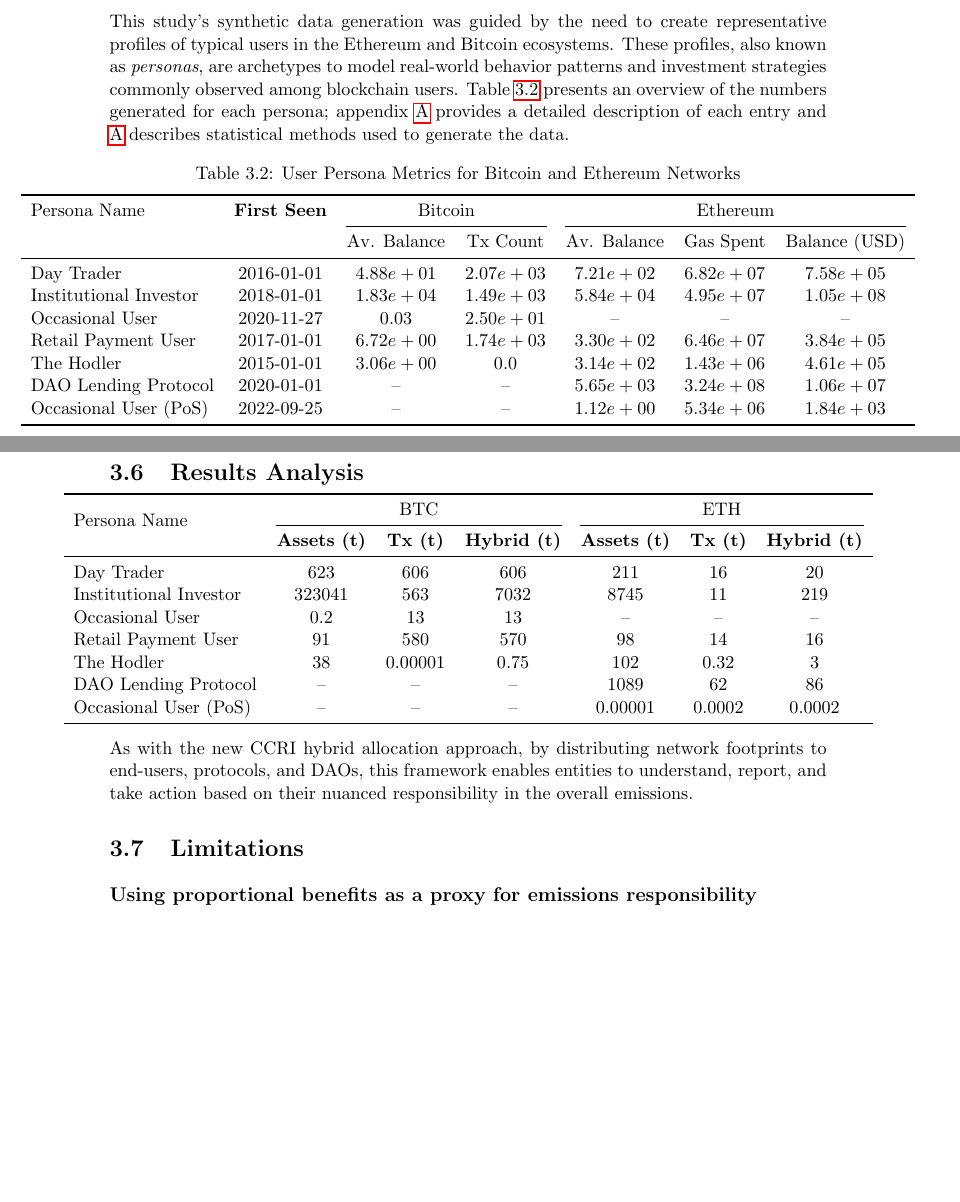
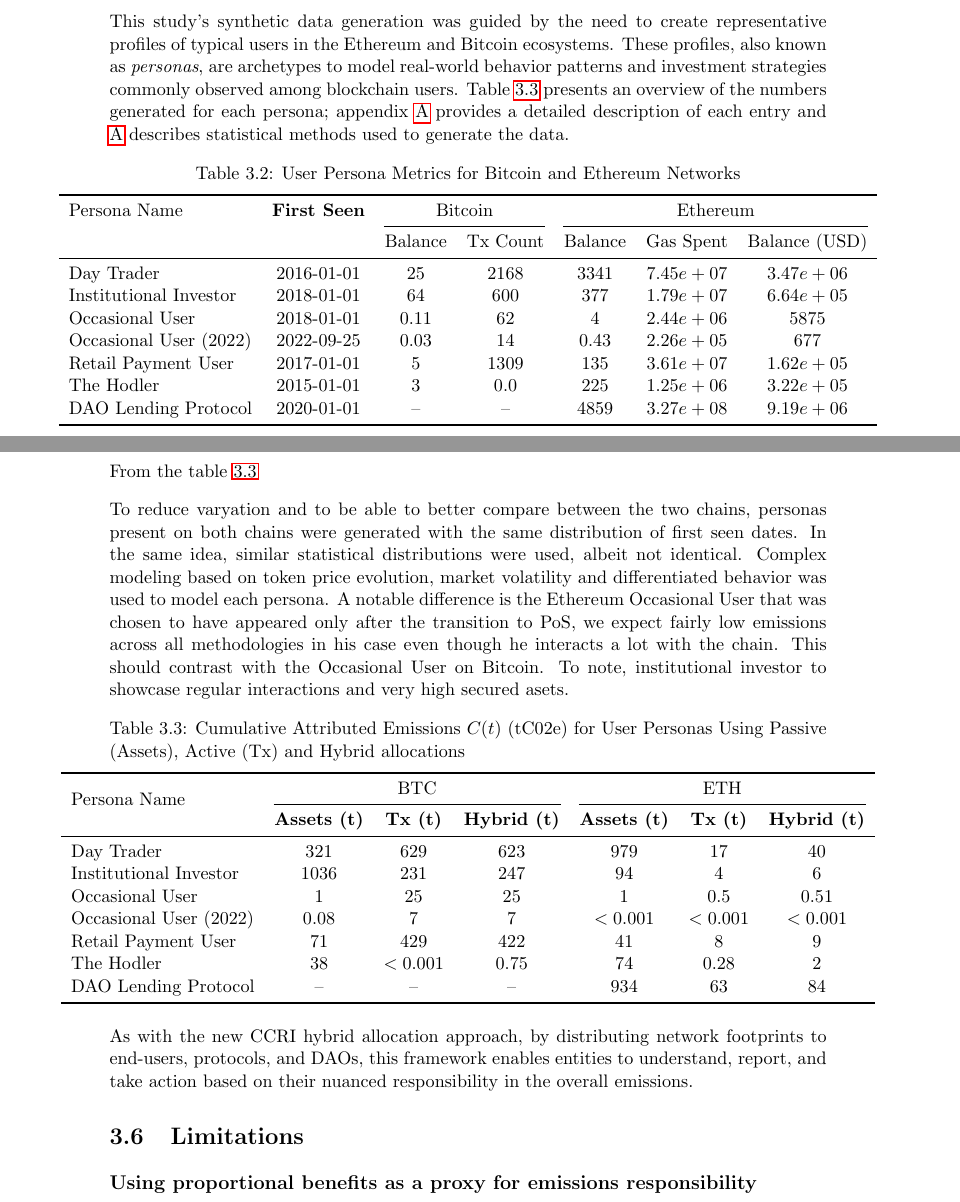
Before and after one commit to mateobelanger/GreenBlocks-Paper, a LaTeX thesis (BELANGER_PdM_Blockchain_DRAFT.tex): two parts of pages 28 and 29 of 40 before the commit and two parts of pages 28 and 29 of 41 after it, joined at a grey line, cut so that both start at the same text, the shorter picture padded with empty space. The pictures show the PDF file BELANGER_PdM_Blockchain_DRAFT.pdf that the author committed with the source.

Commit message:
content: new summary tables

```diff
--- a/BELANGER_PdM_Blockchain_DRAFT.tex
+++ b/BELANGER_PdM_Blockchain_DRAFT.tex
@@ -571,31 +571,20 @@ To inform the selection of an emission attribution model for the Greenblocks pla
 This study's synthetic data generation was guided by the need to create representative profiles of typical users in the Ethereum and Bitcoin ecosystems. These profiles, also known as \textit{personas}, are archetypes to model real-world behavior patterns and investment strategies commonly observed among blockchain users. Table \ref{tab:persona_metrics} presents an overview of the numbers generated for each persona; appendix \ref{appendix:user_personas_desc} provides a detailed description of each entry and \ref{appendix:user_personas_table} describes statistical methods used to generate the data.
 
 
+\input{tables/user_persona_metrics.tex}
 
 
-\begin{table}[h]
-    \centering
-    \caption{User Persona Metrics for Bitcoin and Ethereum Networks}
-    \label{tab:persona_metrics}
-    \centerline{
-        \begin{tabular}{lcccccc}
-            \toprule
-            Persona Name           & \textbf{First Seen} & \multicolumn{2}{c}{Bitcoin} & \multicolumn{3}{c}{Ethereum}                                            \\
-            \cmidrule(lr){3-4} \cmidrule(lr){5-7}
-                                   &                     & Av. Balance                 & Tx Count                     & Av. Balance & Gas Spent  & Balance (USD) \\
-            \midrule
-            Day Trader             & 2016-01-01          & $4.88e+01$                  & $2.07e+03$                   & $7.21e+02$  & $6.82e+07$ & $7.58e+05$    \\
-            Institutional Investor & 2018-01-01          & $1.83e+04$                  & $1.49e+03$                   & $5.84e+04$  & $4.95e+07$ & $1.05e+08$    \\
-            Occasional User        & 2020-11-27          & $0.03$                      & $2.50e+01$                   & --          & --         & --            \\
-            Retail Payment User    & 2017-01-01          & $6.72e+00$                  & $1.74e+03$                   & $3.30e+02$  & $6.46e+07$ & $3.84e+05$    \\
-            The Hodler             & 2015-01-01          & $3.06e+00$                  & $0.0$                        & $3.14e+02$  & $1.43e+06$ & $4.61e+05$    \\
-            DAO Lending Protocol   & 2020-01-01          & --                          & --                           & $5.65e+03$  & $3.24e+08$ & $1.06e+07$    \\
-            Occasional User (PoS)  & 2022-09-25          & --                          & --                           & $1.12e+00$  & $5.34e+06$ & $1.84e+03$    \\
-            \bottomrule
-        \end{tabular}
+From the table \ref{tab:persona_metrics}
 
-    }
+To reduce varyation and to be able to better compare between the two chains, personas present on both chains were generated with the same distribution of first seen dates. In the same idea, similar statistical distributions were used, albeit not identical. Complex modeling based on token price evolution, market volatility and differentiated behavior was used to model each persona. A notable difference is the Ethereum Occasional User that was chosen to have appeared only after the transition to PoS, we expect fairly low emissions across all methodologies in his case even though he interacts a lot with the chain. This should contrast with the Occasional User on Bitcoin.
+To note, institutional investor to showcase regular interactions and very high secured asets.
+
+% For example, the Institutional Investor holds over $105 million USD worth of both BTC and ETH across its long history with blockchain, so its sizeable transactions are bound to have significant environmental impact. In contrast, the recent Occasional User (PoS) has low transaction counts and balances since joining after Ethereum's transition to Proof-of-Stake (PoS) in September 2022. This offers insight into how new energy-efficient protocols may attract users with smaller carbon footprints.
+
+% The Retail Payment User is also intriguing despite its relatively small cryptocurrency holdings, as it has spent a substantial amount of gas (64,578,113) on frequent smaller transactions. Meanwhile, the Ethereum-exclusive DAO Lending Protocol has the highest gas expenditure (323,839,691) of all personas. Given recent Ethereum sustainability measures, analyzing behavior of Ethereum-specific personas like this one could reveal how protocol changes affect emissions.
+
+% Overall, these selected elements provide interesting focal points for understanding the relationship between user behavior and the environmental impact of blockchain activities. The diversity of user histories, portfolios, and activities represented by the personas offer promising avenues for analysis.
 
 
-\end{table}
+\input{tables/user_persona_emissions.tex}
 
@@ -606,19 +591,3 @@ This study's synthetic data generation was guided by the need to create represen
-        \toprule
-        \multirow{2}{*}{Persona Name} & \multicolumn{3}{c}{BTC} & \multicolumn{3}{c}{ETH}                                                                                     \\
-        \cmidrule(lr){2-4} \cmidrule(lr){5-7}
-                                      & \textbf{Assets (t)}     & \textbf{Tx (t)}         & \textbf{Hybrid (t)} & \textbf{Assets (t)} & \textbf{Tx (t)} & \textbf{Hybrid (t)} \\
-        \midrule
-        Day Trader                    & $623$                   & $606$                   & $606$               & $211$               & $16$            & $20$                \\
-        Institutional Investor        & $323041$                & $563$                   & $7032$              & $8745$              & $11$            & $219$               \\
-        Occasional User               & $0.2$                   & $13$                    & $13$                & --                  & --              & --                  \\
-        Retail Payment User           & $91$                    & $580$                   & $570$               & $98$                & $14$            & $16$                \\
-        The Hodler                    & $38$                    & $0.00001$               & $0.75$              & $102$               & $0.32$          & $3$                 \\
-        DAO Lending Protocol          & --                      & --                      & --                  & $1089$              & $62$            & $86$                \\
-        Occasional User (PoS)         & --                      & --                      & --                  & $0.00001$           & $0.0002$        & $0.0002$            \\
-        \bottomrule
-    \end{tabular}
-
-}
 
 
 As with the new \ac{CCRI} hybrid allocation approach, by distributing network footprints to end-users, protocols, and DAOs, this framework enables entities to understand, report, and take action based on their nuanced responsibility in the overall emissions.
```
Also changed, not shown: BELANGER_PdM_Blockchain_DRAFT.pdf, BELANGER_PdM_Blockchain_DRAFT.tex (7 more changed lines).
